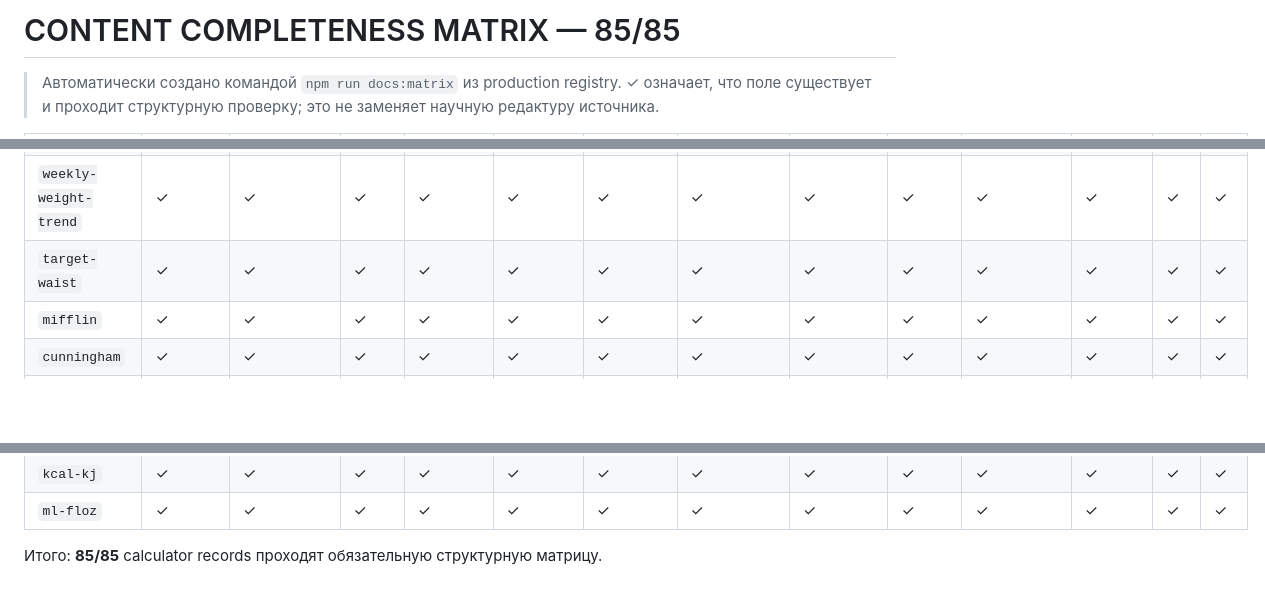
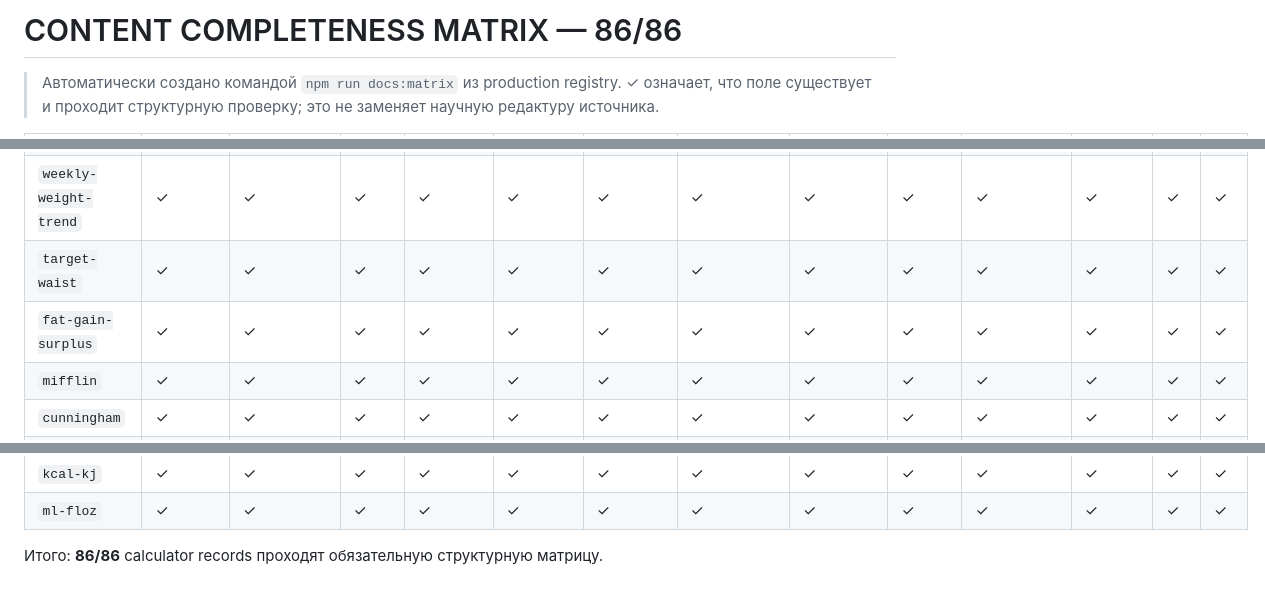
Before and after one commit to castefeudal/markovlab, a Markdown page: docs/CONTENT_COMPLETENESS_MATRIX.md, 3 parts joined by grey strips. GitHub-like rendering; blank space fills up the shorter version.

```diff
--- a/docs/CONTENT_COMPLETENESS_MATRIX.md
+++ b/docs/CONTENT_COMPLETENESS_MATRIX.md
@@ -1,4 +1,4 @@
-# CONTENT COMPLETENESS MATRIX — 85/85
+# CONTENT COMPLETENESS MATRIX — 86/86
 
 > Автоматически создано командой `npm run docs:matrix` из production registry. ✓ означает, что поле существует и проходит структурную проверку; это не заменяет научную редактуру источника.
 
@@ -18,6 +18,7 @@
 | `weight-change` | ✓ | ✓ | ✓ | ✓ | ✓ | ✓ | ✓ | ✓ | ✓ | ✓ | ✓ | ✓ | ✓ |
 | `weekly-weight-trend` | ✓ | ✓ | ✓ | ✓ | ✓ | ✓ | ✓ | ✓ | ✓ | ✓ | ✓ | ✓ | ✓ |
 | `target-waist` | ✓ | ✓ | ✓ | ✓ | ✓ | ✓ | ✓ | ✓ | ✓ | ✓ | ✓ | ✓ | ✓ |
+| `fat-gain-surplus` | ✓ | ✓ | ✓ | ✓ | ✓ | ✓ | ✓ | ✓ | ✓ | ✓ | ✓ | ✓ | ✓ |
 | `mifflin` | ✓ | ✓ | ✓ | ✓ | ✓ | ✓ | ✓ | ✓ | ✓ | ✓ | ✓ | ✓ | ✓ |
 | `cunningham` | ✓ | ✓ | ✓ | ✓ | ✓ | ✓ | ✓ | ✓ | ✓ | ✓ | ✓ | ✓ | ✓ |
 | `tdee` | ✓ | ✓ | ✓ | ✓ | ✓ | ✓ | ✓ | ✓ | ✓ | ✓ | ✓ | ✓ | ✓ |
@@ -90,4 +91,4 @@
 | `kcal-kj` | ✓ | ✓ | ✓ | ✓ | ✓ | ✓ | ✓ | ✓ | ✓ | ✓ | ✓ | ✓ | ✓ |
 | `ml-floz` | ✓ | ✓ | ✓ | ✓ | ✓ | ✓ | ✓ | ✓ | ✓ | ✓ | ✓ | ✓ | ✓ |
 
-Итого: **85/85** calculator records проходят обязательную структурную матрицу.
+Итого: **86/86** calculator records проходят обязательную структурную матрицу.
```
